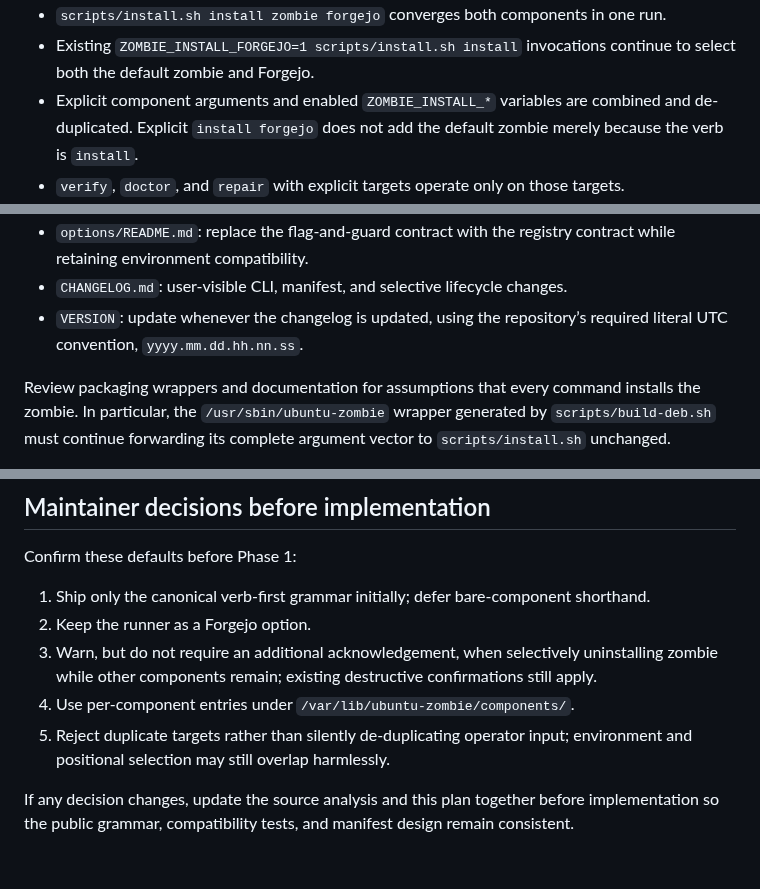
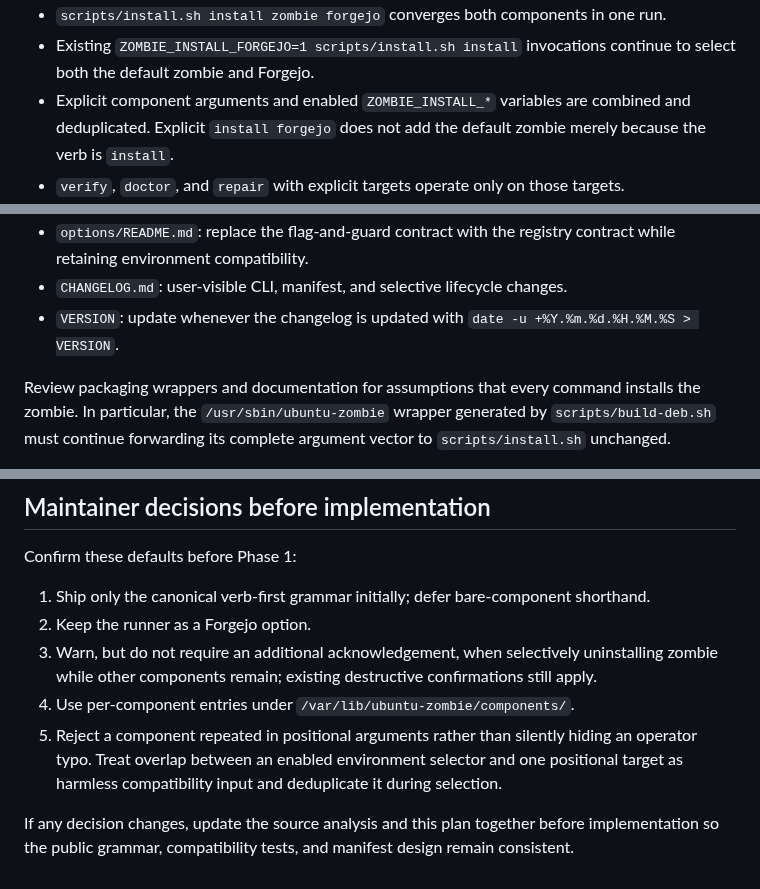
Before and after one commit to japer-technology/ubuntu-zombie, a Markdown page: docs/analysis/improvements-3-plan.md, 3 parts joined by grey strips. Drawn GitHub-style.

Commit message:
Resolve plan selection ambiguities

```diff
--- a/docs/analysis/improvements-3-plan.md
+++ b/docs/analysis/improvements-3-plan.md
@@ -30,7 +30,7 @@ The intended selection rules are:
 - Existing `ZOMBIE_INSTALL_FORGEJO=1 scripts/install.sh install` invocations
   continue to select both the default zombie and Forgejo.
 - Explicit component arguments and enabled `ZOMBIE_INSTALL_*` variables are
-  combined and de-duplicated. Explicit `install forgejo` does not add the
+  combined and deduplicated. Explicit `install forgejo` does not add the
   default zombie merely because the verb is `install`.
 - `verify`, `doctor`, and `repair` with explicit targets operate only on those
   targets.
@@ -555,8 +555,8 @@ should not require edits to parser or dispatcher conditionals.
 - `options/README.md`: replace the flag-and-guard contract with the registry
   contract while retaining environment compatibility.
 - `CHANGELOG.md`: user-visible CLI, manifest, and selective lifecycle changes.
-- `VERSION`: update whenever the changelog is updated, using the repository’s
-  required literal UTC convention, `yyyy.mm.dd.hh.nn.ss`.
+- `VERSION`: update whenever the changelog is updated with
+  `date -u +%Y.%m.%d.%H.%M.%S > VERSION`.
 
 Review packaging wrappers and documentation for assumptions that every command
 installs the zombie. In particular, the `/usr/sbin/ubuntu-zombie` wrapper
@@ -636,8 +636,10 @@ Confirm these defaults before Phase 1:
    confirmations still apply.
 4. Use per-component entries under
    `/var/lib/ubuntu-zombie/components/`.
-5. Reject duplicate targets rather than silently de-duplicating operator
-   input; environment and positional selection may still overlap harmlessly.
+5. Reject a component repeated in positional arguments rather than silently
+   hiding an operator typo. Treat overlap between an enabled environment
+   selector and one positional target as harmless compatibility input and
+   deduplicate it during selection.
 
 If any decision changes, update the source analysis and this plan together
 before implementation so the public grammar, compatibility tests, and
```
